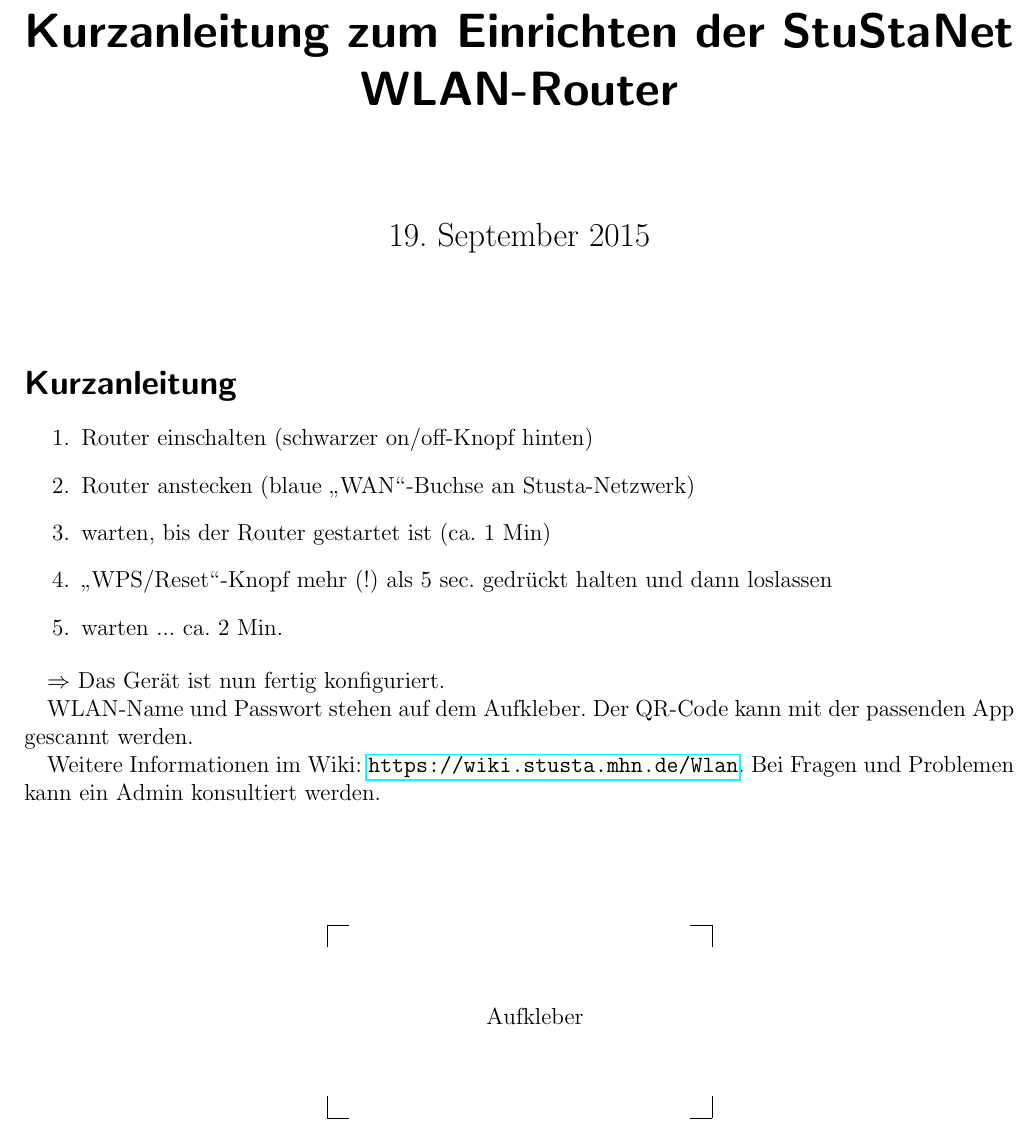
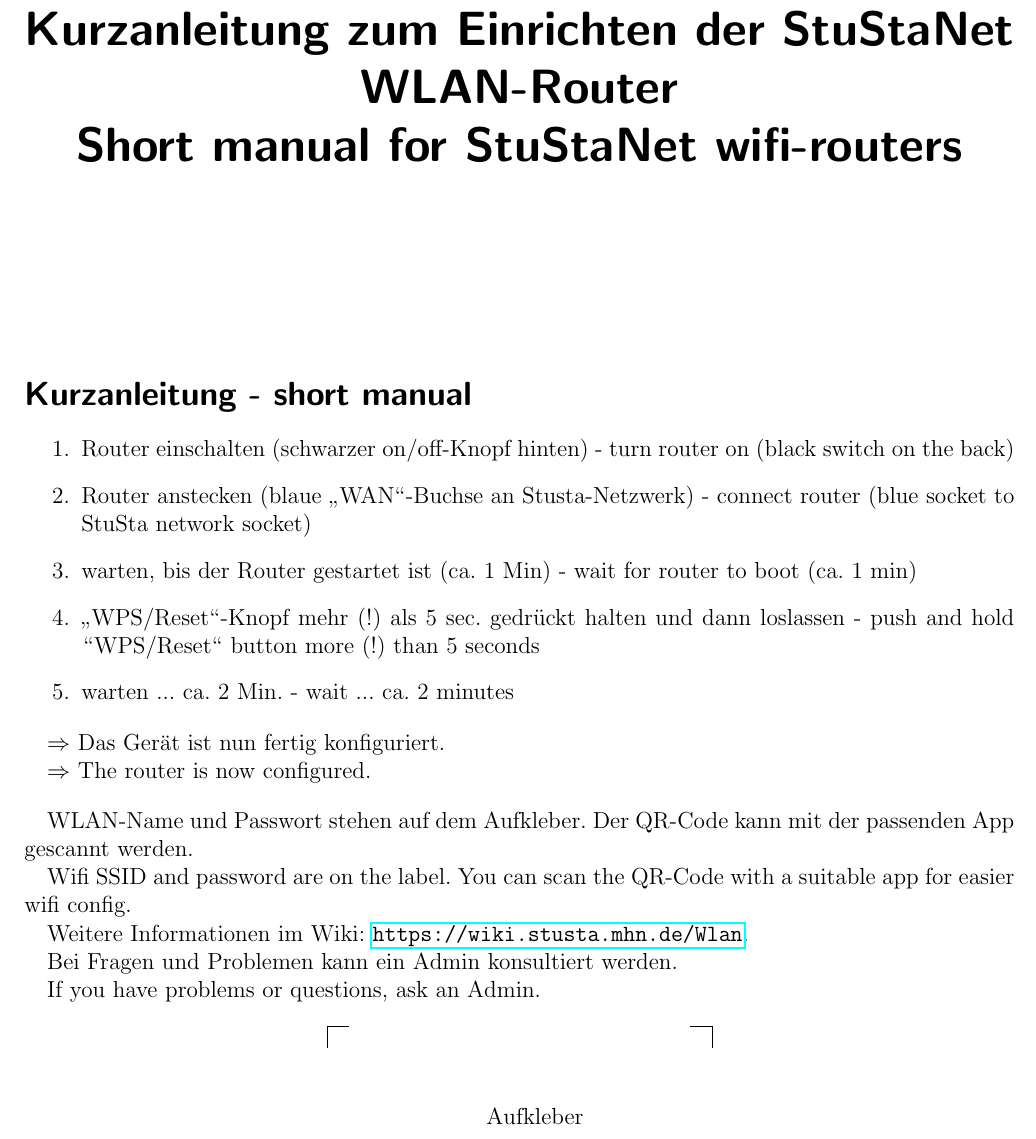
Before and after one commit to stustanet/ssn_wlanap_doc, a LaTeX document (WLANanleitung.tex): part of the page, cut so that both start at the same text. Compiled offline with pdfLaTeX.

Commit message:
Englische Übersetzung

```diff
--- a/WLANanleitung.tex
+++ b/WLANanleitung.tex
@@ -12,11 +12,13 @@
 \usepackage{wrapfig}
 \usepackage[top=1.5cm,bottom=2.5cm,left=1.5cm,right=1.5cm]{geometry}
 %\usepackage[margin=2cm]{geometry}
+
 \usepackage{hyperref}
 
 
-\title{Kurzanleitung zum Einrichten der StuStaNet WLAN-Router}
-\date{\today}
+
+\title{Kurzanleitung zum Einrichten der StuStaNet WLAN-Router\\Short manual for StuStaNet wifi-routers}
+\date{}
 
 \begin{document}
 
@@ -30,22 +32,30 @@
 \end{figure}
 
 
-\section*{Kurzanleitung}
+\section*{Kurzanleitung - short manual}
 
 \begin{enumerate}
-    \item Router einschalten (schwarzer on/off-Knopf hinten)
-	\item Router anstecken (blaue "`WAN"'-Buchse an Stusta-Netzwerk)
-	\item warten, bis der Router gestartet ist (ca. 1 Min)
-	\item "`WPS/Reset"'-Knopf mehr (!) als 5 sec. gedrückt halten und dann loslassen
-	\item warten ... ca. 2 Min.
+    \item Router einschalten (schwarzer on/off-Knopf hinten) - turn router on (black switch on the back)
+    \item Router anstecken (blaue "`WAN"'-Buchse an Stusta-Netzwerk) - connect router (blue socket to StuSta network socket)
+    \item warten, bis der Router gestartet ist (ca. 1 Min) - wait for router to boot (ca. 1 min)
+    \item "`WPS/Reset"'-Knopf mehr (!) als 5 sec. gedrückt halten und dann loslassen - push and hold "'WPS/Reset"' button more (!) than 5 seconds
+    \item warten ... ca. 2 Min. - wait ... ca. 2 minutes
 \end{enumerate}
 
 $\Rightarrow$ Das Gerät ist nun fertig konfiguriert.
 
+$\Rightarrow$ The router is now configured.
+\vspace{1em}
+
 WLAN-Name und Passwort stehen auf dem Aufkleber. Der QR-Code kann mit der passenden App gescannt werden.
 
+Wifi SSID and password are on the label. You can scan the QR-Code with a suitable app for easier wifi config.
+
 Weitere Informationen im Wiki: \url{https://wiki.stusta.mhn.de/Wlan}.
+
 Bei Fragen und Problemen kann ein Admin konsultiert werden.
+
+If you have problems or questions, ask an Admin.
 \vfill
 \begin{center}
     \setlength{\unitlength}{1mm}
```
